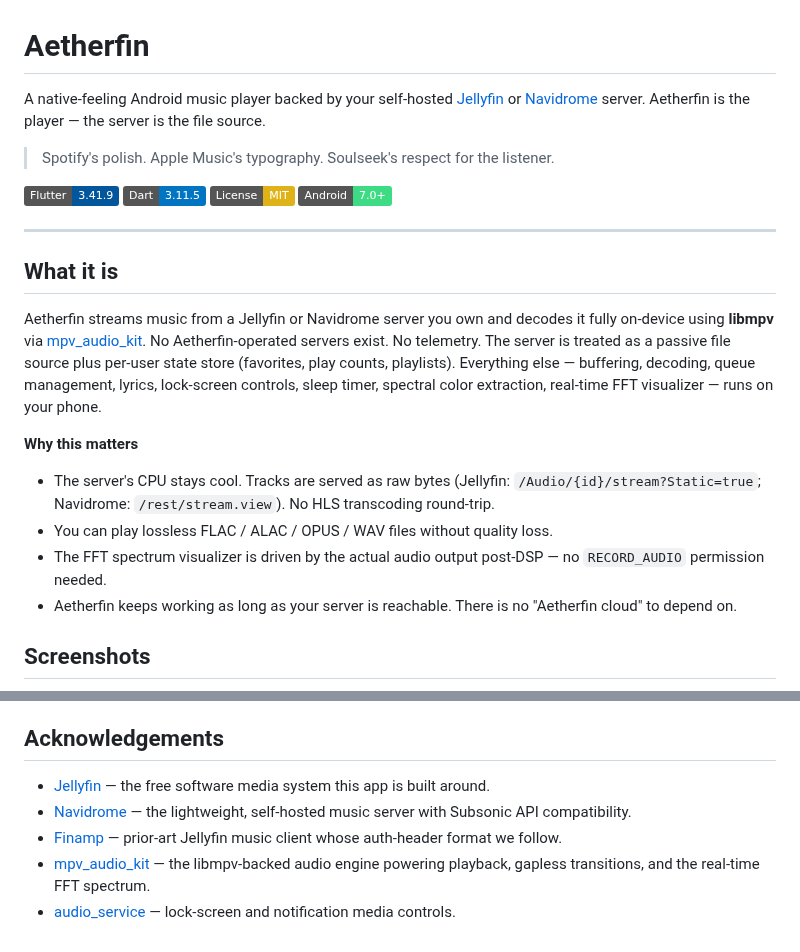
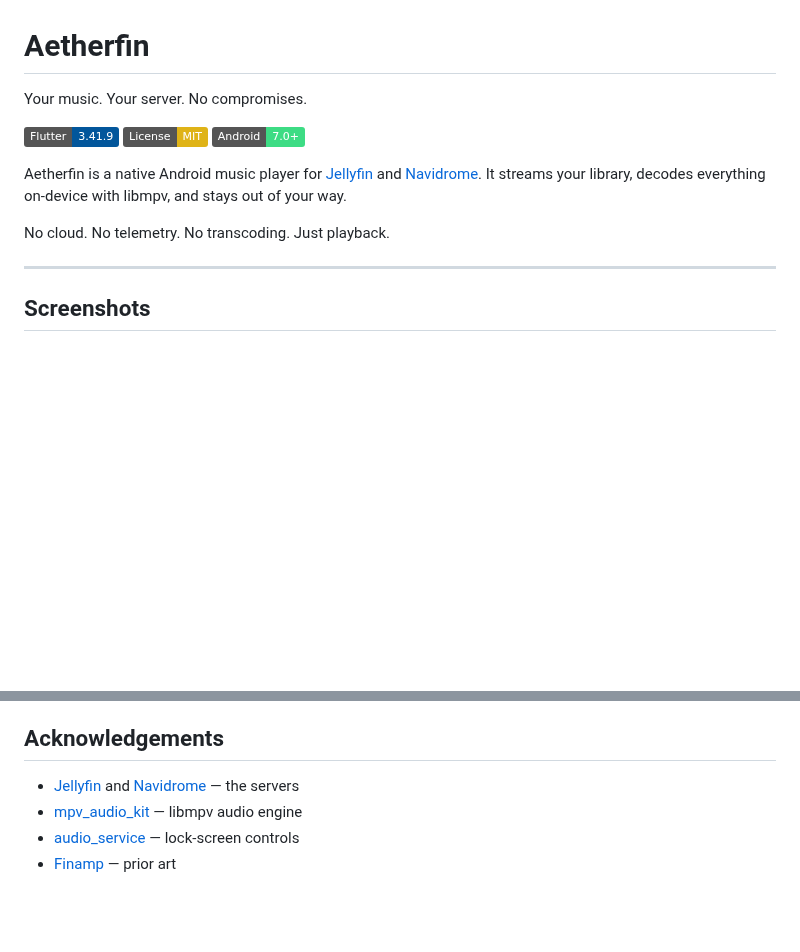
Before and after one commit to LanSynergy/mobile-app, a Markdown page: README.md, 2 parts joined by grey strips. Drawn GitHub-style; badges without logos; blank space fills up the shorter version.

Commit message:
docs: refactor README — restructured, casual tone, concise

```diff
--- a/README.md
+++ b/README.md
@@ -1,40 +1,16 @@
 # Aetherfin
 
-A native-feeling Android music player backed by your self-hosted
-[Jellyfin](https://jellyfin.org) or [Navidrome](https://www.navidrome.org)
-server. Aetherfin is the player — the server is the file source.
-
-> Spotify's polish. Apple Music's typography. Soulseek's respect for the
-> listener.
+Your music. Your server. No compromises.
 
 [![Flutter](https://img.shields.io/badge/Flutter-3.41.9-02569B?logo=flutter)](https://flutter.dev)
-[![Dart](https://img.shields.io/badge/Dart-3.11.5-0175C2?logo=dart)](https://dart.dev)
 [![License: MIT](https://img.shields.io/badge/License-MIT-yellow.svg)](./LICENSE)
 [![Android](https://img.shields.io/badge/Android-7.0%2B-3DDC84?logo=android)](https://developer.android.com)
 
+Aetherfin is a native Android music player for [Jellyfin](https://jellyfin.org) and [Navidrome](https://www.navidrome.org). It streams your library, decodes everything on-device with libmpv, and stays out of your way.
+
+No cloud. No telemetry. No transcoding. Just playback.
+
 ---
-
-## What it is
-
-Aetherfin streams music from a Jellyfin or Navidrome server you own and
-decodes it fully on-device using **libmpv** via
-[mpv_audio_kit](https://pub.dev/packages/mpv_audio_kit). No
-Aetherfin-operated servers exist. No telemetry. The server is treated as a
-passive file source plus per-user state store (favorites, play counts,
-playlists). Everything else — buffering, decoding, queue management,
-lyrics, lock-screen controls, sleep timer, spectral color extraction,
-real-time FFT visualizer — runs on your phone.
-
-**Why this matters**
-
-- The server's CPU stays cool. Tracks are served as raw bytes
-  (Jellyfin: `/Audio/{id}/stream?Static=true`; Navidrome: `/rest/stream.view`).
-  No HLS transcoding round-trip.
-- You can play lossless FLAC / ALAC / OPUS / WAV files without quality loss.
-- The FFT spectrum visualizer is driven by the actual audio output
-  post-DSP — no `RECORD_AUDIO` permission needed.
-- Aetherfin keeps working as long as your server is reachable.
-  There is no "Aetherfin cloud" to depend on.
 
 ## Screenshots
 
@@ -220,14 +152,7 @@ non-negotiable rules.
 
 ## Acknowledgements
 
-- [Jellyfin](https://jellyfin.org) — the free software media system this
-  app is built around.
-- [Navidrome](https://www.navidrome.org) — the lightweight, self-hosted
-  music server with Subsonic API compatibility.
-- [Finamp](https://github.com/jmshrv/finamp) — prior-art Jellyfin music
-  client whose auth-header format we follow.
-- [mpv_audio_kit](https://pub.dev/packages/mpv_audio_kit) — the
-  libmpv-backed audio engine powering playback, gapless transitions,
-  and the real-time FFT spectrum.
-- [audio_service](https://pub.dev/packages/audio_service) — lock-screen
-  and notification media controls.
+- [Jellyfin](https://jellyfin.org) and [Navidrome](https://www.navidrome.org) — the servers
+- [mpv_audio_kit](https://pub.dev/packages/mpv_audio_kit) — libmpv audio engine
+- [audio_service](https://pub.dev/packages/audio_service) — lock-screen controls
+- [Finamp](https://github.com/jmshrv/finamp) — prior art
```
Also changed, not shown: other parts of README.md (+85 -129 lines).
